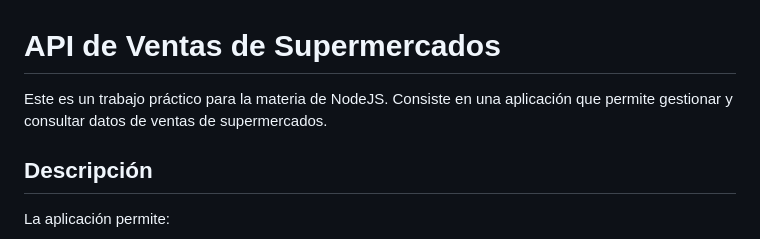
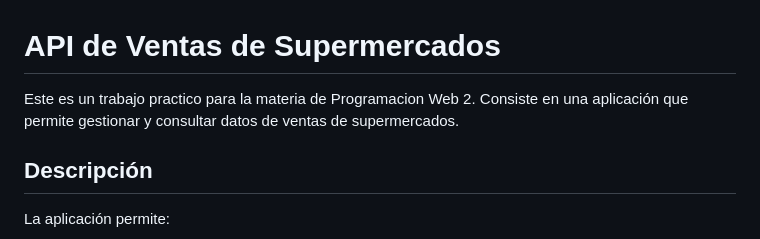
Before and after one commit to EliseyAgustin/API-Ventas-Supermercados, a Markdown page: README.md, the part around the change. Drawn GitHub-style.

```diff
--- a/README.md
+++ b/README.md
@@ -1,6 +1,6 @@
 # API de Ventas de Supermercados
 
-Este es un trabajo práctico para la materia de NodeJS. Consiste en una aplicación que permite gestionar y consultar datos de ventas de supermercados.
+Este es un trabajo practico para la materia de Programacion Web 2. Consiste en una aplicación que permite gestionar y consultar datos de ventas de supermercados.
 
 ## Descripción
 
```
